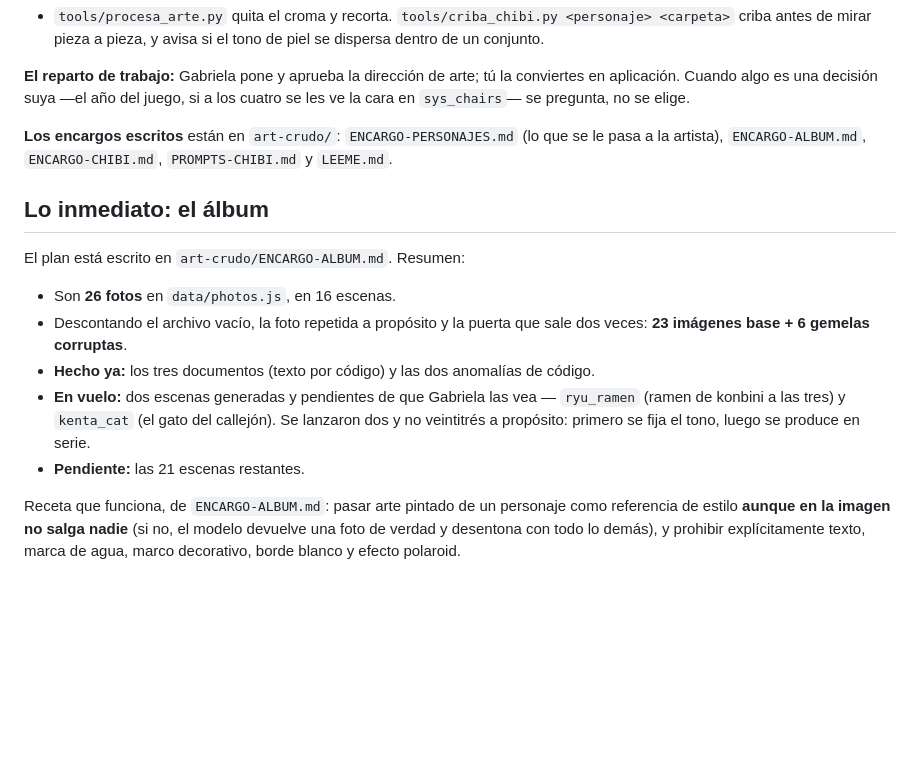
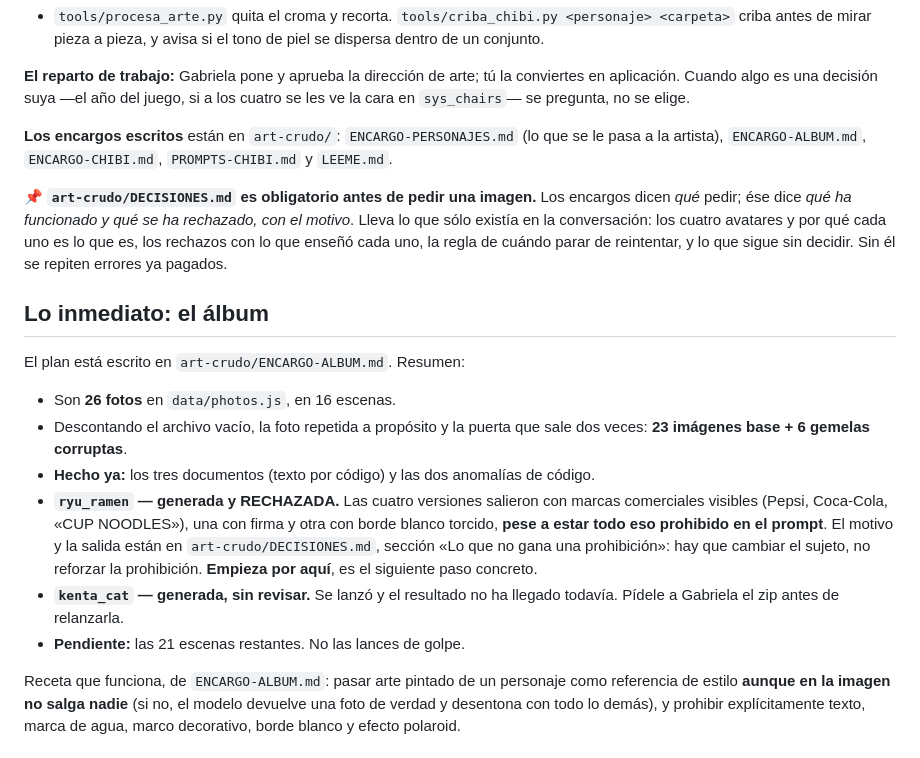
Before and after one commit to 904gabriela/SUJOM, a Markdown page: SUJOM_HANDOFF.md, the part around the change. GitHub-like rendering; blank space fills up the shorter version.

```diff
--- a/SUJOM_HANDOFF.md
+++ b/SUJOM_HANDOFF.md
@@ -265,6 +265,14 @@ suya —el año del juego, si a los cuatro se les ve la cara en
 `ENCARGO-ALBUM.md`, `ENCARGO-CHIBI.md`, `PROMPTS-CHIBI.md` y
 `LEEME.md`.
 
+📌 **`art-crudo/DECISIONES.md` es obligatorio antes de pedir una
+imagen.** Los encargos dicen *qué* pedir; ése dice *qué ha funcionado
+y qué se ha rechazado, con el motivo*. Lleva lo que sólo existía en la
+conversación: los cuatro avatares y por qué cada uno es lo que es, los
+rechazos con lo que enseñó cada uno, la regla de cuándo parar de
+reintentar, y lo que sigue sin decidir. Sin él se repiten errores ya
+pagados.
+
 ## Lo inmediato: el álbum
 
 El plan está escrito en `art-crudo/ENCARGO-ALBUM.md`. Resumen:
@@ -275,11 +283,16 @@ El plan está escrito en `art-crudo/ENCARGO-ALBUM.md`. Resumen:
   corruptas**.
 - **Hecho ya:** los tres documentos (texto por código) y las dos
   anomalías de código.
-- **En vuelo:** dos escenas generadas y pendientes de que Gabriela las
-  vea — `ryu_ramen` (ramen de konbini a las tres) y `kenta_cat` (el
-  gato del callejón). Se lanzaron dos y no veintitrés a propósito:
-  primero se fija el tono, luego se produce en serie.
-- **Pendiente:** las 21 escenas restantes.
+- **`ryu_ramen` — generada y RECHAZADA.** Las cuatro versiones salieron
+  con marcas comerciales visibles (Pepsi, Coca-Cola, «CUP NOODLES»),
+  una con firma y otra con borde blanco torcido, **pese a estar todo
+  eso prohibido en el prompt**. El motivo y la salida están en
+  `art-crudo/DECISIONES.md`, sección «Lo que no gana una prohibición»:
+  hay que cambiar el sujeto, no reforzar la prohibición. **Empieza por
+  aquí**, es el siguiente paso concreto.
+- **`kenta_cat` — generada, sin revisar.** Se lanzó y el resultado no
+  ha llegado todavía. Pídele a Gabriela el zip antes de relanzarla.
+- **Pendiente:** las 21 escenas restantes. No las lances de golpe.
 
 Receta que funciona, de `ENCARGO-ALBUM.md`: pasar arte pintado de un
 personaje como referencia de estilo **aunque en la imagen no salga
```
Also changed, not shown: art-crudo/DECISIONES.md (added, +122 -0 lines).
